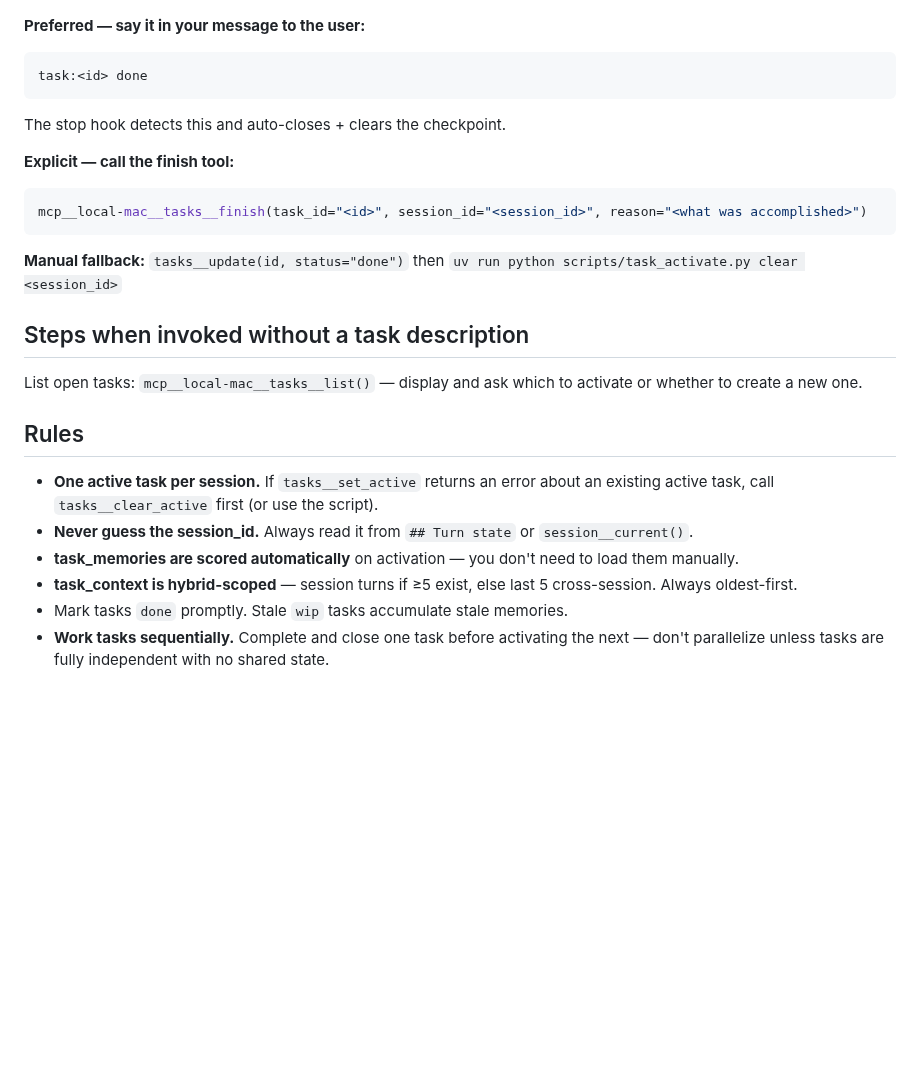
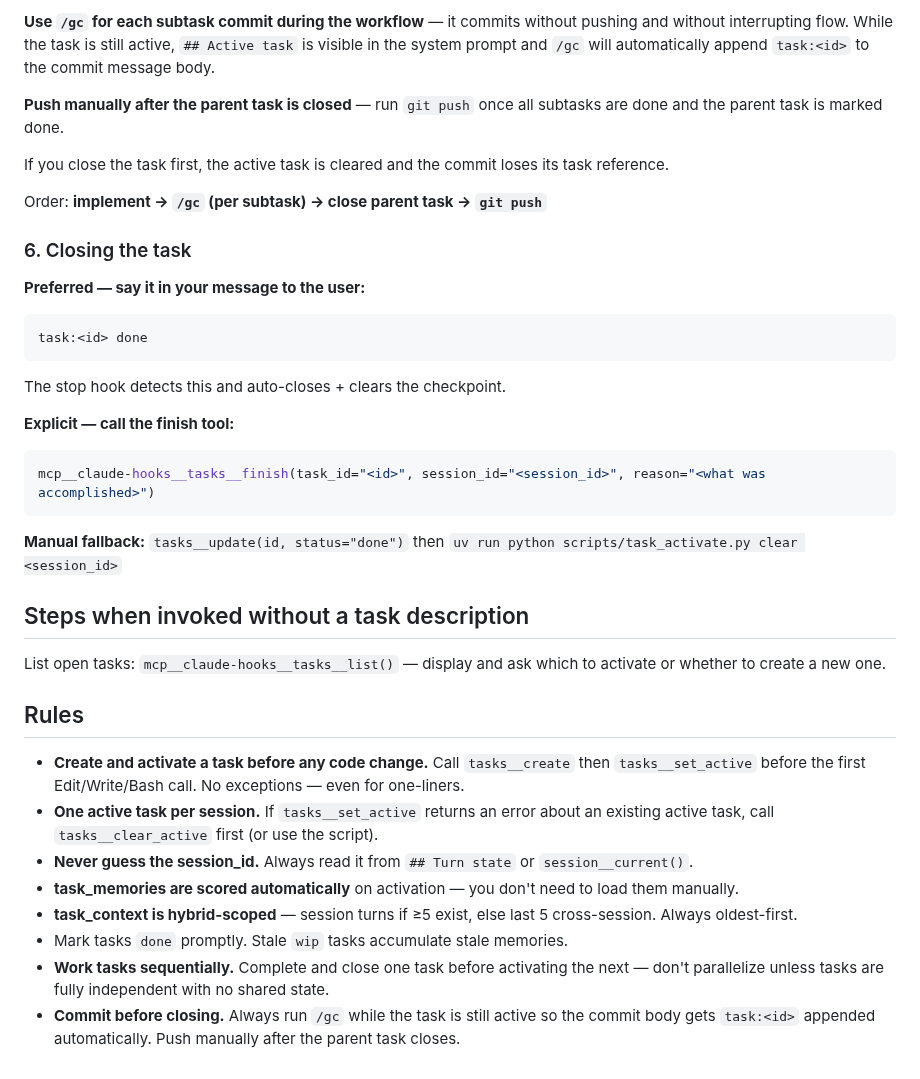
Before and after one commit to debaditya-mohankudo/Lite-Task-Framework-w-Claude-hooks, a Markdown page: skills/task-framework/skill.md, the part around one of its changes. Rendered like a GitHub page; blank space fills up the shorter version.

````diff
--- a/skills/task-framework/skill.md
+++ b/skills/task-framework/skill.md
@@ -83,3 +100,12 @@ Tracking turns and tools for this session. Say "task:<id> done" when finished.
+**Use `/gc` for each subtask commit during the workflow** — it commits without pushing and without interrupting flow. While the task is still active, `## Active task` is visible in the system prompt and `/gc` will automatically append `task:<id>` to the commit message body.
+
+**Push manually after the parent task is closed** — run `git push` once all subtasks are done and the parent task is marked done.
+
+If you close the task first, the active task is cleared and the commit loses its task reference.
+
+Order: **implement → `/gc` (per subtask) → close parent task → `git push`**
+
+### 6. Closing the task
 
 **Preferred — say it in your message to the user:**
 ```
@@ -89,20 +115,22 @@ The stop hook detects this and auto-closes + clears the checkpoint.
 
 **Explicit — call the finish tool:**
 ```python
-mcp__local-mac__tasks__finish(task_id="<id>", session_id="<session_id>", reason="<what was accomplished>")
+mcp__claude-hooks__tasks__finish(task_id="<id>", session_id="<session_id>", reason="<what was accomplished>")
 ```
 
 **Manual fallback:** `tasks__update(id, status="done")` then `uv run python scripts/task_activate.py clear <session_id>`
 
 ## Steps when invoked without a task description
 
-List open tasks: `mcp__local-mac__tasks__list()` — display and ask which to activate or whether to create a new one.
+List open tasks: `mcp__claude-hooks__tasks__list()` — display and ask which to activate or whether to create a new one.
 
 ## Rules
 
+- **Create and activate a task before any code change.** Call `tasks__create` then `tasks__set_active` before the first Edit/Write/Bash call. No exceptions — even for one-liners.
 - **One active task per session.** If `tasks__set_active` returns an error about an existing active task, call `tasks__clear_active` first (or use the script).
 - **Never guess the session_id.** Always read it from `## Turn state` or `session__current()`.
 - **task_memories are scored automatically** on activation — you don't need to load them manually.
 - **task_context is hybrid-scoped** — session turns if ≥5 exist, else last 5 cross-session. Always oldest-first.
 - Mark tasks `done` promptly. Stale `wip` tasks accumulate stale memories.
 - **Work tasks sequentially.** Complete and close one task before activating the next — don't parallelize unless tasks are fully independent with no shared state.
+- **Commit before closing.** Always run `/gc` while the task is still active so the commit body gets `task:<id>` appended automatically. Push manually after the parent task closes.
````
Also changed, not shown: other parts of skills/task-framework/skill.md (+30 -13 lines).
